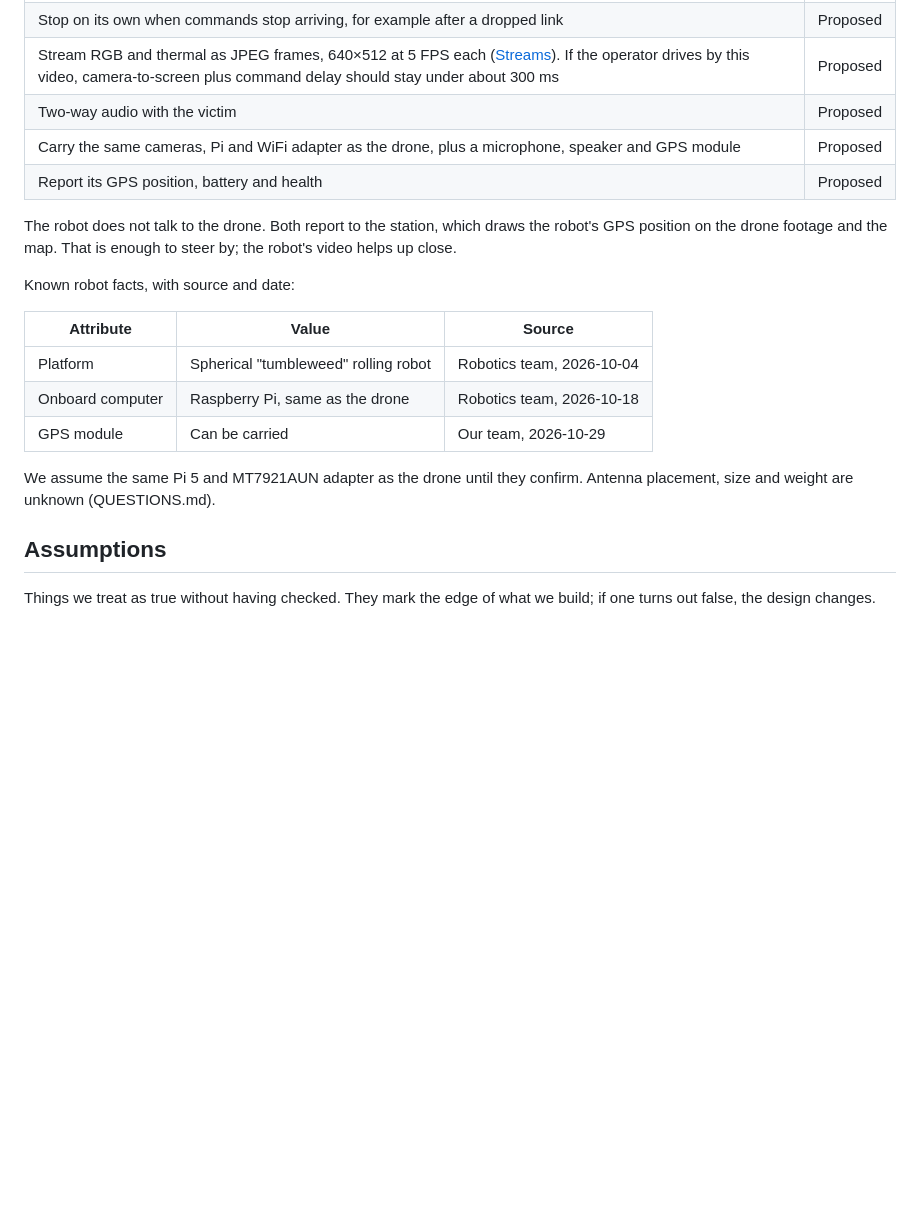
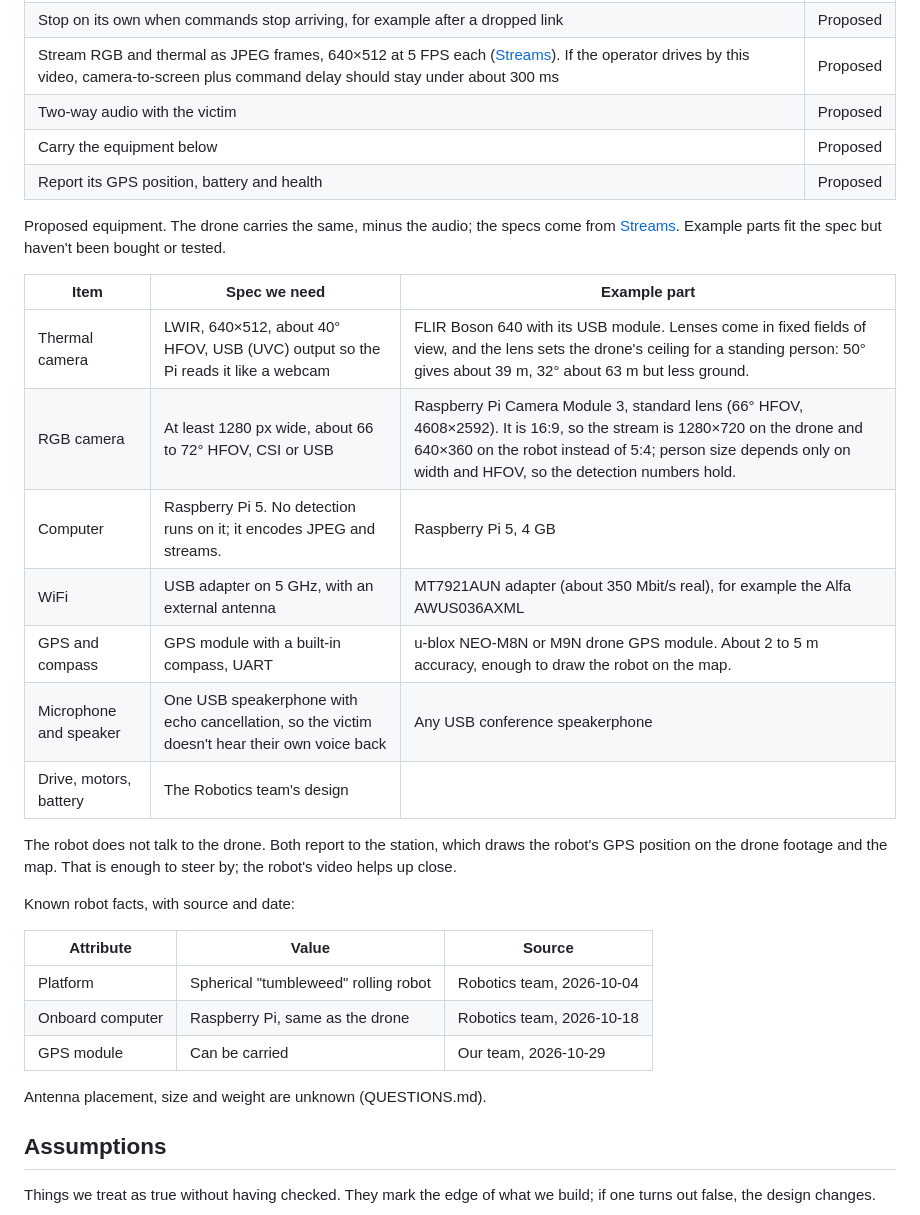
Before and after one commit to sagyzdop/capstone, a Markdown page: SPEC.md, the part around the change. Drawn GitHub-style; blank space fills up the shorter version.

Commit message:
docs(spec): list proposed robot equipment with specs and example parts
Co-Authored-By: Claude Opus 5.5 <noreply@anthropic.com>

```diff
--- a/SPEC.md
+++ b/SPEC.md
@@ -102,8 +102,20 @@ What we need from the Robotics team. They have not reviewed it yet.
 | Stop on its own when commands stop arriving, for example after a dropped link | Proposed |
 | Stream RGB and thermal as JPEG frames, 640×512 at 5 FPS each ([Streams](#streams)). If the operator drives by this video, camera-to-screen plus command delay should stay under about 300 ms | Proposed |
 | Two-way audio with the victim | Proposed |
-| Carry the same cameras, Pi and WiFi adapter as the drone, plus a microphone, speaker and GPS module | Proposed |
+| Carry the equipment below | Proposed |
 | Report its GPS position, battery and health | Proposed |
+
+Proposed equipment. The drone carries the same, minus the audio; the specs come from [Streams](#streams). Example parts fit the spec but haven't been bought or tested.
+
+| Item | Spec we need | Example part |
+| --- | --- | --- |
+| Thermal camera | LWIR, 640×512, about 40° HFOV, USB (UVC) output so the Pi reads it like a webcam | FLIR Boson 640 with its USB module. Lenses come in fixed fields of view, and the lens sets the drone's ceiling for a standing person: 50° gives about 39 m, 32° about 63 m but less ground. |
+| RGB camera | At least 1280 px wide, about 66 to 72° HFOV, CSI or USB | Raspberry Pi Camera Module 3, standard lens (66° HFOV, 4608×2592). It is 16:9, so the stream is 1280×720 on the drone and 640×360 on the robot instead of 5:4; person size depends only on width and HFOV, so the detection numbers hold. |
+| Computer | Raspberry Pi 5. No detection runs on it; it encodes JPEG and streams. | Raspberry Pi 5, 4 GB |
+| WiFi | USB adapter on 5 GHz, with an external antenna | MT7921AUN adapter (about 350 Mbit/s real), for example the Alfa AWUS036AXML |
+| GPS and compass | GPS module with a built-in compass, UART | u-blox NEO-M8N or M9N drone GPS module. About 2 to 5 m accuracy, enough to draw the robot on the map. |
+| Microphone and speaker | One USB speakerphone with echo cancellation, so the victim doesn't hear their own voice back | Any USB conference speakerphone |
+| Drive, motors, battery | The Robotics team's design | |
 
 The robot does not talk to the drone. Both report to the station, which draws the robot's GPS position on the drone footage and the map. That is enough to steer by; the robot's video helps up close.
 
@@ -115,7 +127,7 @@ Known robot facts, with source and date:
 | Onboard computer | Raspberry Pi, same as the drone | Robotics team, 2026-10-18 |
 | GPS module | Can be carried | Our team, 2026-10-29 |
 
-We assume the same Pi 5 and MT7921AUN adapter as the drone until they confirm. Antenna placement, size and weight are unknown (QUESTIONS.md).
+Antenna placement, size and weight are unknown (QUESTIONS.md).
 
 ## Assumptions
 
```
